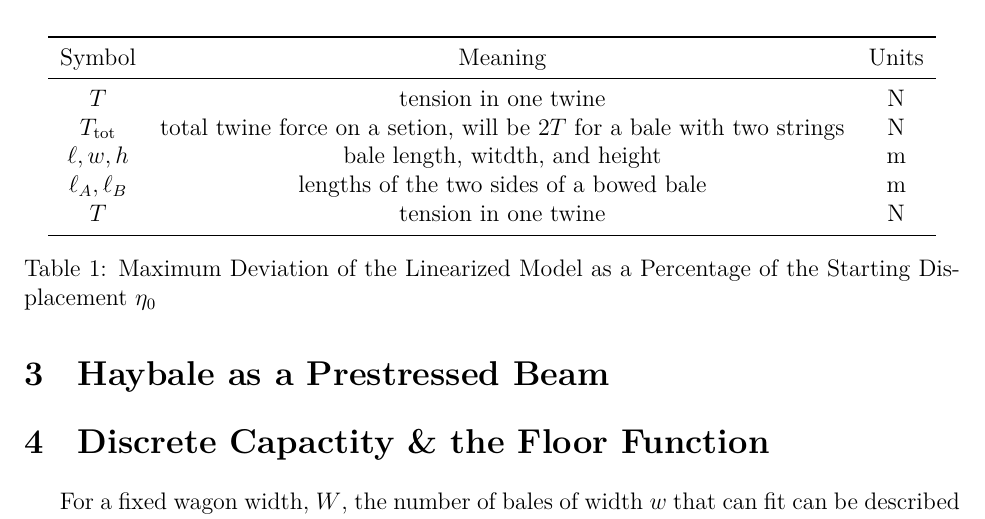
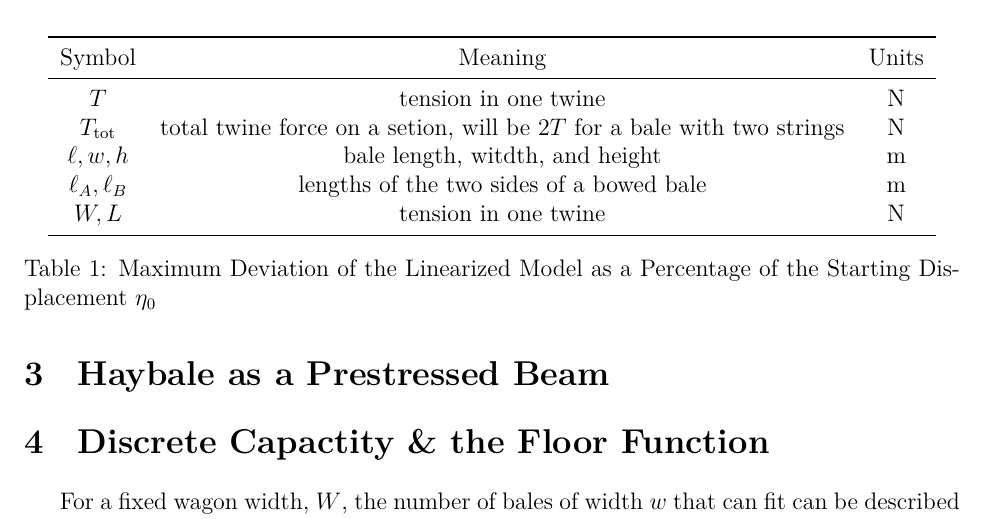
Before and after one commit to Aqawma/math-ia-isak, a LaTeX document (ia_main.tex, which reads background.tex): part of page 4 of 5, cut so that both start at the same text. Compiled offline with XeLaTeX.

Commit message:
Auto-commit: changes detected at 2026-11-23 08:14:44

```diff
--- a/background.tex
+++ b/background.tex
@@ -9,7 +9,7 @@
             $T_{\text{tot}}$ & total twine force on a setion, will be $2T$ for a bale with two strings & N \\
             $\ell,w,h$ & bale length, witdth, and height & m \\
             $\ell_A,\ell_B$ & lengths of the two sides of a bowed bale & m \\
-            $T$ & tension in one twine & N \\
+            $W,L$ & tension in one twine & N \\
             \bottomrule
         \end{tabular}
         \caption{Maximum Deviation of the Linearized Model as a Percentage of the Starting Displacement $\eta_0$}
```
Also changed, not shown: ia_main.pdf.
